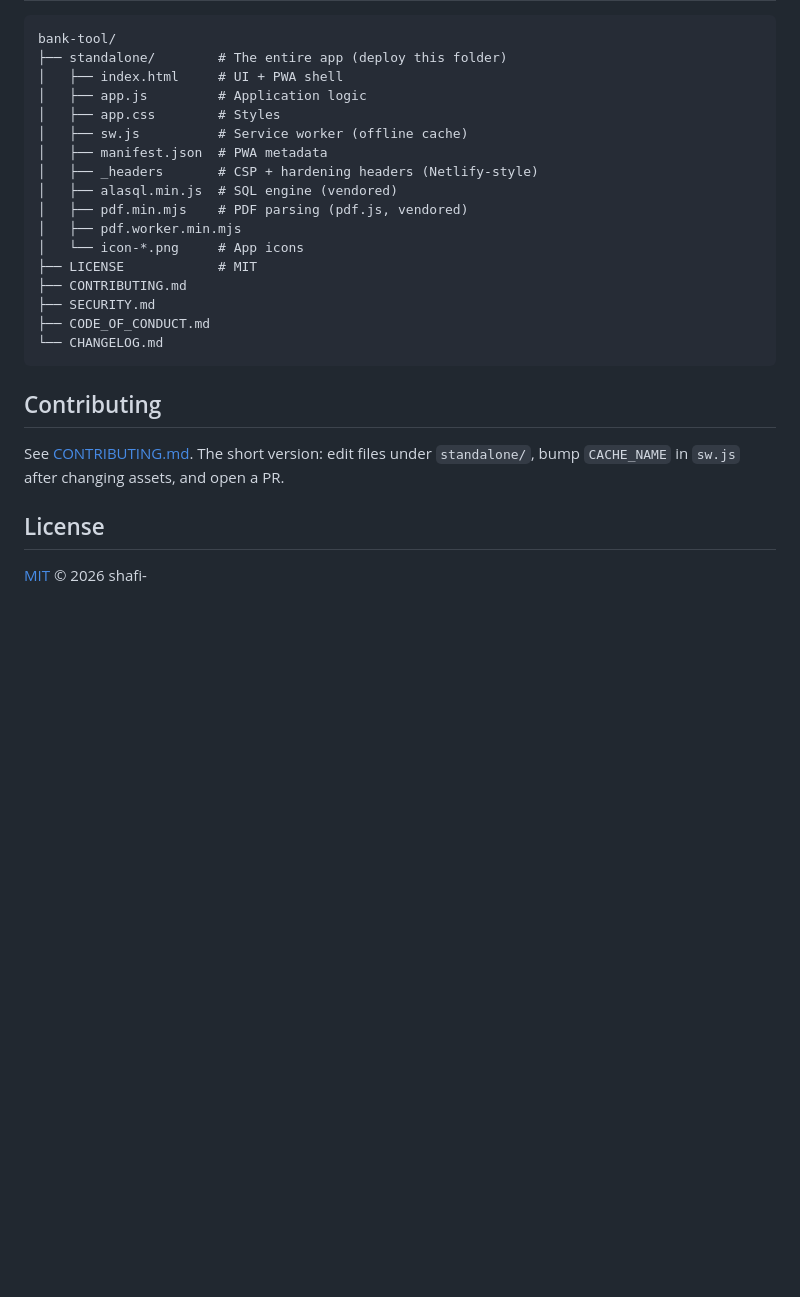
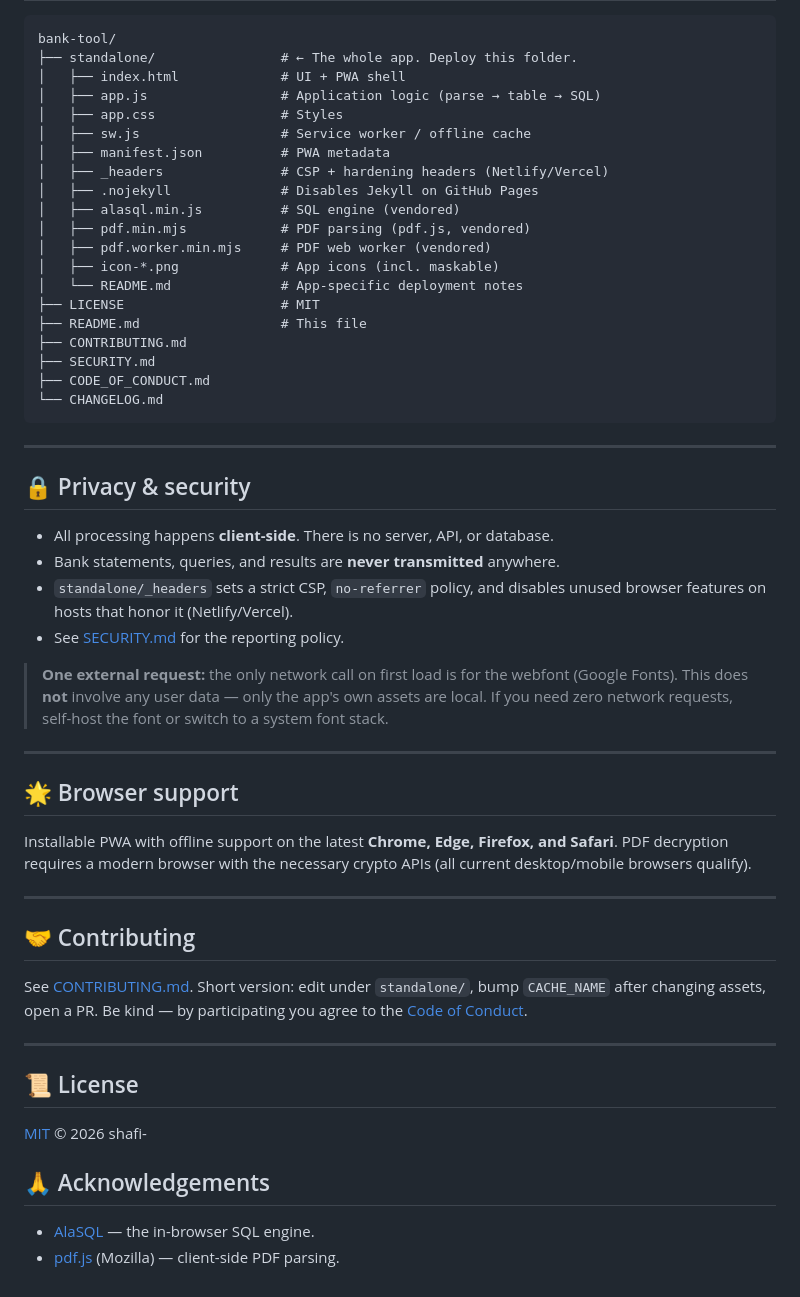
Before and after one commit to shafi-/bank-tool, a Markdown page: README.md, the part around one of its changes. GitHub-like rendering; blank space fills up the shorter version.

Commit message:
Improve README: curated structure, SQL reference, deploy & privacy docs

````diff
--- a/README.md
+++ b/README.md
@@ -69,29 +176,65 @@ deployment details.
 
 ```
 bank-tool/
-├── standalone/        # The entire app (deploy this folder)
-│   ├── index.html     # UI + PWA shell
-│   ├── app.js         # Application logic
-│   ├── app.css        # Styles
-│   ├── sw.js          # Service worker (offline cache)
-│   ├── manifest.json  # PWA metadata
-│   ├── _headers       # CSP + hardening headers (Netlify-style)
-│   ├── alasql.min.js  # SQL engine (vendored)
-│   ├── pdf.min.mjs    # PDF parsing (pdf.js, vendored)
-│   ├── pdf.worker.min.mjs
-│   └── icon-*.png     # App icons
-├── LICENSE            # MIT
+├── standalone/                # ← The whole app. Deploy this folder.
+│   ├── index.html             # UI + PWA shell
+│   ├── app.js                 # Application logic (parse → table → SQL)
+│   ├── app.css                # Styles
+│   ├── sw.js                  # Service worker / offline cache
+│   ├── manifest.json          # PWA metadata
+│   ├── _headers               # CSP + hardening headers (Netlify/Vercel)
+│   ├── .nojekyll              # Disables Jekyll on GitHub Pages
+│   ├── alasql.min.js          # SQL engine (vendored)
+│   ├── pdf.min.mjs            # PDF parsing (pdf.js, vendored)
+│   ├── pdf.worker.min.mjs     # PDF web worker (vendored)
+│   ├── icon-*.png             # App icons (incl. maskable)
+│   └── README.md              # App-specific deployment notes
+├── LICENSE                    # MIT
+├── README.md                  # This file
 ├── CONTRIBUTING.md
 ├── SECURITY.md
 ├── CODE_OF_CONDUCT.md
 └── CHANGELOG.md
 ```
 
-## Contributing
+---
 
-See [CONTRIBUTING.md](CONTRIBUTING.md). The short version: edit files under
-`standalone/`, bump `CACHE_NAME` in `sw.js` after changing assets, and open a PR.
+## 🔒 Privacy & security
 
-## License
+- All processing happens **client-side**. There is no server, API, or database.
+- Bank statements, queries, and results are **never transmitted** anywhere.
+- `standalone/_headers` sets a strict CSP, `no-referrer` policy, and disables
+  unused browser features on hosts that honor it (Netlify/Vercel).
+- See [SECURITY.md](SECURITY.md) for the reporting policy.
+
+> **One external request:** the only network call on first load is for the
+> webfont (Google Fonts). This does **not** involve any user data — only the
+> app's own assets are local. If you need zero network requests, self-host the
+> font or switch to a system font stack.
+
+---
+
+## 🌟 Browser support
+
+Installable PWA with offline support on the latest **Chrome, Edge, Firefox, and
+Safari**. PDF decryption requires a modern browser with the necessary crypto
+APIs (all current desktop/mobile browsers qualify).
+
+---
+
+## 🤝 Contributing
+
+See [CONTRIBUTING.md](CONTRIBUTING.md). Short version: edit under `standalone/`,
+bump `CACHE_NAME` after changing assets, open a PR. Be kind — by participating
+you agree to the [Code of Conduct](CODE_OF_CONDUCT.md).
+
+---
+
+## 📜 License
 
 [MIT](LICENSE) © 2026 shafi-
+
+## 🙏 Acknowledgements
+
+- [AlaSQL](https://github.com/AlaSQL/alasql) — the in-browser SQL engine.
+- [pdf.js](https://github.com/mozilla/pdf.js) (Mozilla) — client-side PDF parsing.
````
Also changed, not shown: other parts of README.md (+151 -44 lines).
